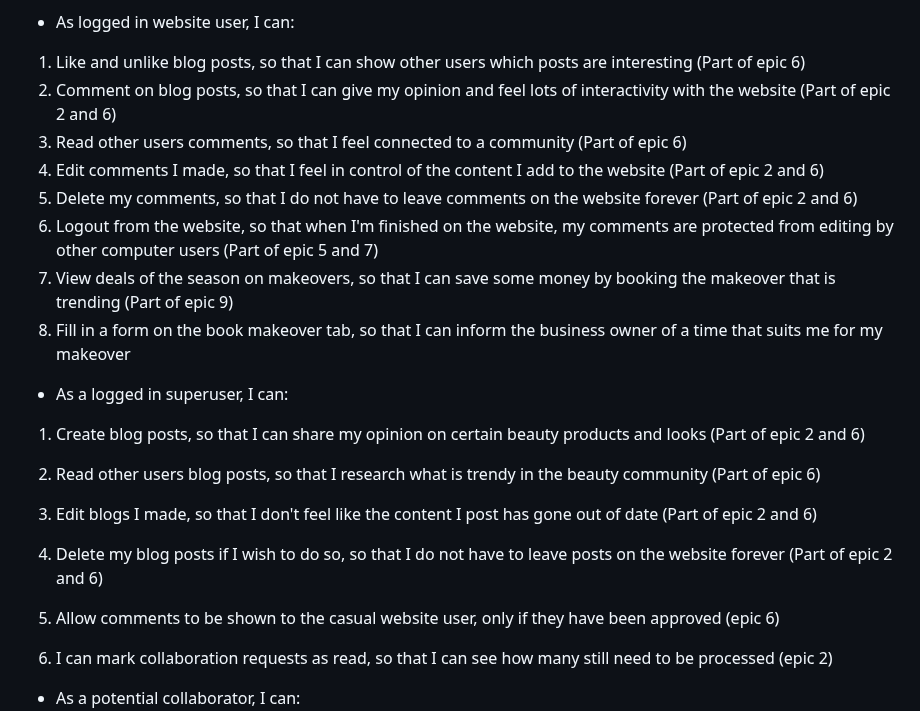
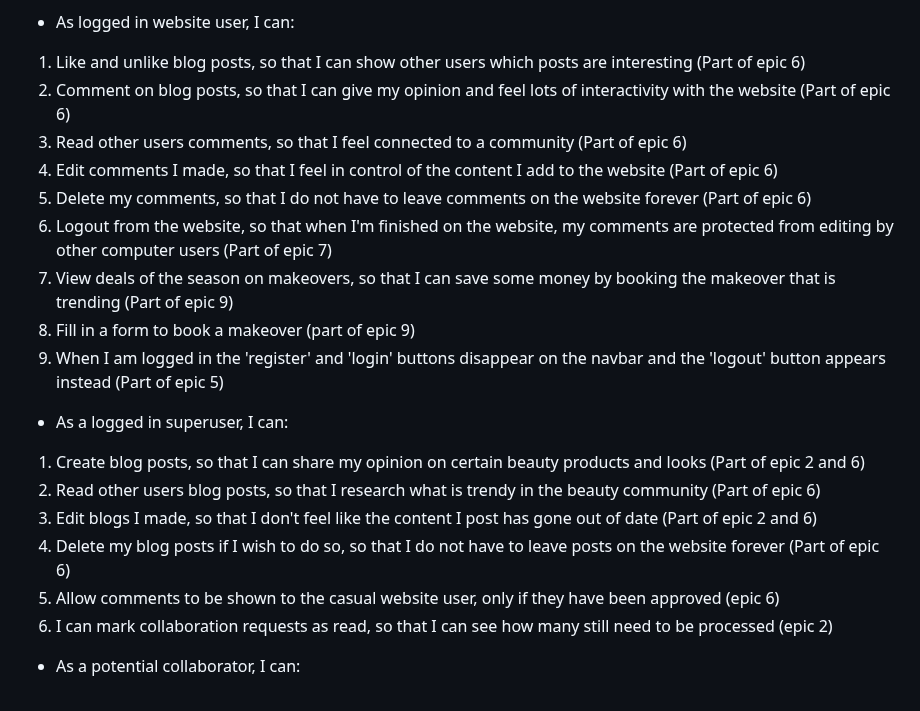
Before and after one commit to KSDunne/statement_beauty, a Markdown page: README.md, the part around the change. Rendered like a GitHub page.

Commit message:
Reword a couple of user stories to fit project sunset

```diff
--- a/README.md
+++ b/README.md
@@ -75,21 +75,21 @@ Statement Beauty is a fictitious business that started out as a blog and had so
 - As logged in website user, I can:
 
 1. Like and unlike blog posts, so that I can show other users which posts are interesting (Part of epic 6)
-2. Comment on blog posts, so that I can give my opinion and feel lots of interactivity with the website (Part of epic 2 and 6)
+2. Comment on blog posts, so that I can give my opinion and feel lots of interactivity with the website (Part of epic 6)
 3. Read other users comments, so that I feel connected to a community (Part of epic 6)
-4. Edit comments I made, so that I feel in control of the content I add to the website (Part of epic 2 and 6)
-5. Delete my comments, so that I do not have to leave comments on the website forever (Part of epic 2 and 6)
-6. Logout from the website, so that when I'm finished on the website, my comments are protected from editing by other computer users (Part of epic 5 and 7)
+4. Edit comments I made, so that I feel in control of the content I add to the website (Part of epic 6)
+5. Delete my comments, so that I do not have to leave comments on the website forever (Part of epic 6)
+6. Logout from the website, so that when I'm finished on the website, my comments are protected from editing by other computer users (Part of epic 7)
 7. View deals of the season on makeovers, so that I can save some money by booking the makeover that is trending (Part of epic 9)
-8. Fill in a form on the book makeover tab, so that I can inform the business owner of a time that suits me for my makeover
+8. Fill in a form to book a makeover (part of epic 9)
+9. When I am logged in the 'register' and 'login' buttons disappear on the navbar and the 'logout' button appears instead (Part of epic 5)
 
 - As a logged in superuser, I can:
 
 1. Create blog posts, so that I can share my opinion on certain beauty products and looks (Part of epic 2 and 6)
 2. Read other users blog posts, so that I research what is trendy in the beauty community (Part of epic 6)
 3. Edit blogs I made, so that I don't feel like the content I post has gone out of date (Part of epic 2 and 6)
-4. Delete my blog posts if I wish to do so, so that I do not have to leave posts on the website forever (Part of epic 2 and 6)
-
+4. Delete my blog posts if I wish to do so, so that I do not have to leave posts on the website forever (Part of epic 6)
 5. Allow comments to be shown to the casual website user, only if they have been approved (epic 6)
 6. I can mark collaboration requests as read, so that I can see how many still need to be processed (epic 2)
 
```
